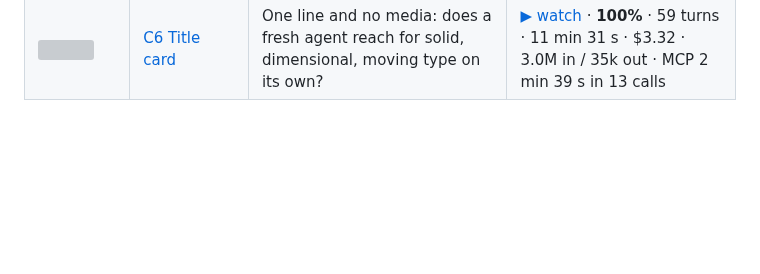
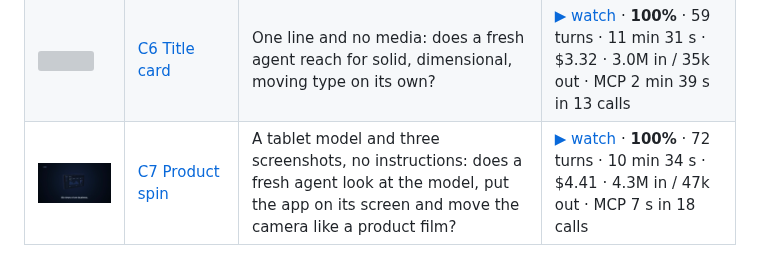
Before and after one commit to GarAlex/promoshot, a Markdown page: demo.md, the part around the change. Drawn GitHub-style; pictures changed too: docs/demo/c7-product-spin/thumb.png (added); blank space fills up the shorter version; grey boxes are pictures that could not be loaded.

Commit message:
demo.md: c7 product spin — a fresh agent probes the model, films it and swaps its screen
Co-Authored-By: Claude Fable 5.1 <noreply@anthropic.com>

```diff
--- a/demo.md
+++ b/demo.md
@@ -71,3 +71,4 @@ notes on its page are the answer.
 | <a href="docs/demo/democ4.md"><img src="docs/demo/c4-manifesto/thumb.png" width="160"></a> | [C4 Manifesto](docs/demo/democ4.md) | No media. | [▶ watch](https://github.com/garalex/promoshot/raw/demo-media/c4-manifesto.mp4) · **83%** · 28 turns · 3 min 55 s · $1.66 · 1.3M in / 17k out · MCP 21 s in 8 calls |
 | <a href="docs/demo/democ5.md"><img src="docs/demo/c5-story-with-voice/thumb.png" width="160"></a> | [C5 Story with a voice](docs/demo/democ5.md) | Screenshots, a green-screen clip and a warm look. | [▶ watch](https://github.com/garalex/promoshot/raw/demo-media/c5-story-with-voice.mp4) · **100%** · 71 turns · 8 min 27 s · $3.90 · 4.1M in / 37k out · MCP 13 s in 20 calls |
 | <a href="docs/demo/democ6.md"><img src="docs/demo/c6-title-card/thumb.png" width="160"></a> | [C6 Title card](docs/demo/democ6.md) | One line and no media: does a fresh agent reach for solid, dimensional, moving type on its own? | [▶ watch](https://github.com/garalex/promoshot/raw/demo-media/c6-title-card.mp4) · **100%** · 59 turns · 11 min 31 s · $3.32 · 3.0M in / 35k out · MCP 2 min 39 s in 13 calls |
+| <a href="docs/demo/democ7.md"><img src="docs/demo/c7-product-spin/thumb.png" width="160"></a> | [C7 Product spin](docs/demo/democ7.md) | A tablet model and three screenshots, no instructions: does a fresh agent look at the model, put the app on its screen and move the camera like a product film? | [▶ watch](https://github.com/garalex/promoshot/raw/demo-media/c7-product-spin.mp4) · **100%** · 72 turns · 10 min 34 s · $4.41 · 4.3M in / 47k out · MCP 7 s in 18 calls |
```
Also changed, not shown: docs/demo/democ7.md (added, +90 -0 lines), docs/demo/c7-product-spin/contact-result.png (added), 8 other files.
